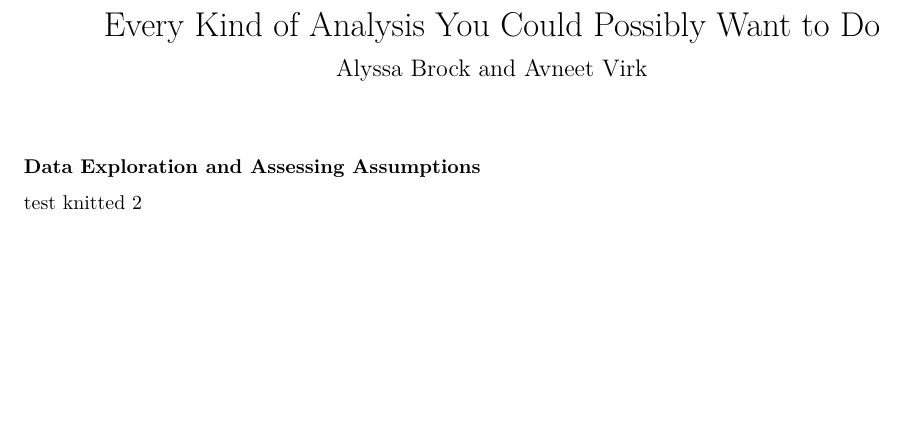
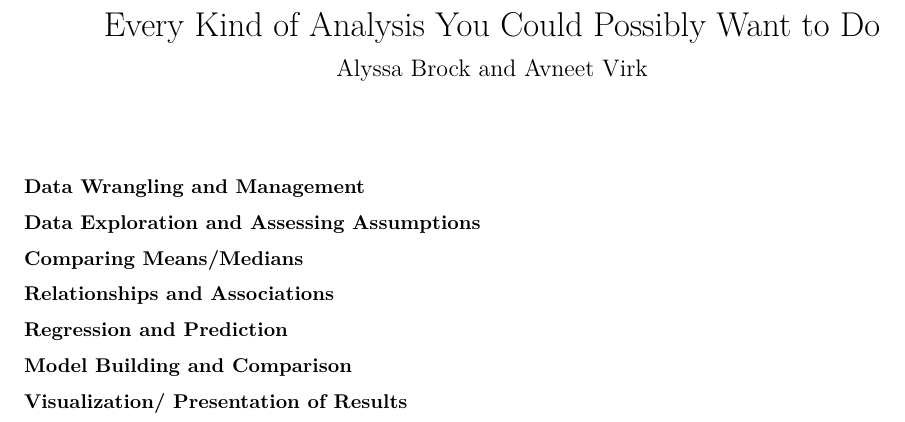
Before and after one commit to alyssabrock/analysis_master_doc, an R Markdown document (analysis_master_doc.Rmd): part of the page, cut so that both start at the same text, the shorter picture padded with empty space. The pictures show the output file analysis_master_doc.pdf that the author committed with the source.

Commit message:
outline added

```diff
--- a/analysis_master_doc.Rmd
+++ b/analysis_master_doc.Rmd
@@ -4,6 +4,16 @@ subtitle: "Alyssa Brock and Avneet Virk"
 output: pdf_document
 ---
 
+**Data Wrangling and Management**
+
 **Data Exploration and Assessing Assumptions**
 
-test knitted 2
+**Comparing Means/Medians**
+
+**Relationships and Associations**
+
+**Regression and Prediction**
+
+**Model Building and Comparison**
+
+**Visualization/ Presentation of Results**
```
Also changed, not shown: analysis_master_doc.pdf.
